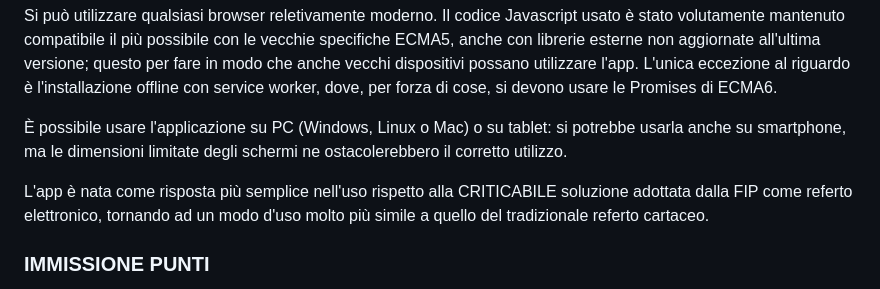
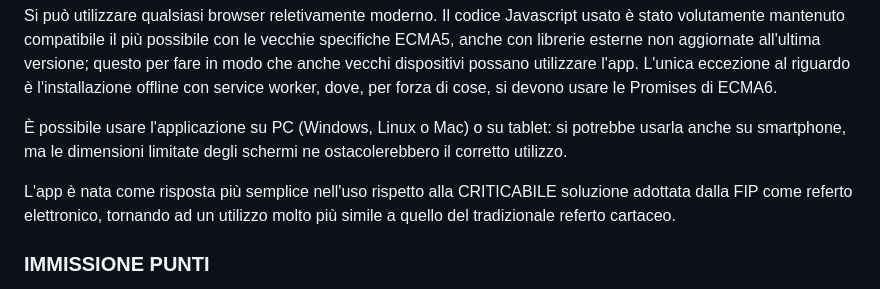
Before and after one commit to fello62/refertofip, a Markdown page: README.md, the part around the change. GitHub-like rendering.

```diff
--- a/README.md
+++ b/README.md
@@ -5,7 +5,7 @@ Si può utilizzare qualsiasi browser reletivamente moderno. Il codice Javascript
 
 È possibile usare l'applicazione su PC (Windows, Linux o Mac) o su tablet: si potrebbe usarla anche su smartphone, ma le dimensioni limitate degli schermi ne ostacolerebbero il corretto utilizzo.
 
-L'app è nata come risposta più semplice nell'uso rispetto alla CRITICABILE soluzione adottata dalla FIP come referto elettronico, tornando ad un modo d'uso molto più simile a quello del tradizionale referto cartaceo.
+L'app è nata come risposta più semplice nell'uso rispetto alla CRITICABILE soluzione adottata dalla FIP come referto elettronico, tornando ad un utilizzo molto più simile a quello del tradizionale referto cartaceo.
 
 ### IMMISSIONE PUNTI
 Nella finestra d'immissione dei punti, a destra della lista dei numeri maglia dei giocatori per scegliere il realizzatore, compare una "T". Questa sta per TEAM, e il suo uso rappresenta un mio "sogno" che ha una sua utilità anche adesso.
```
